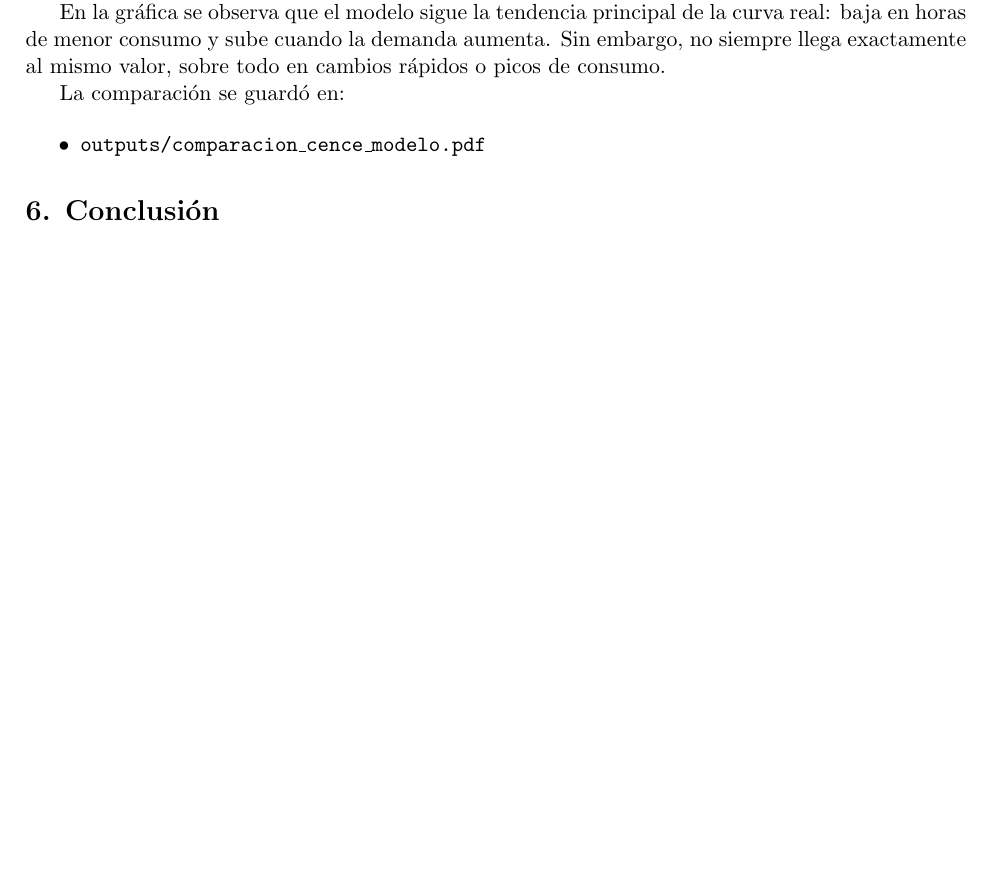
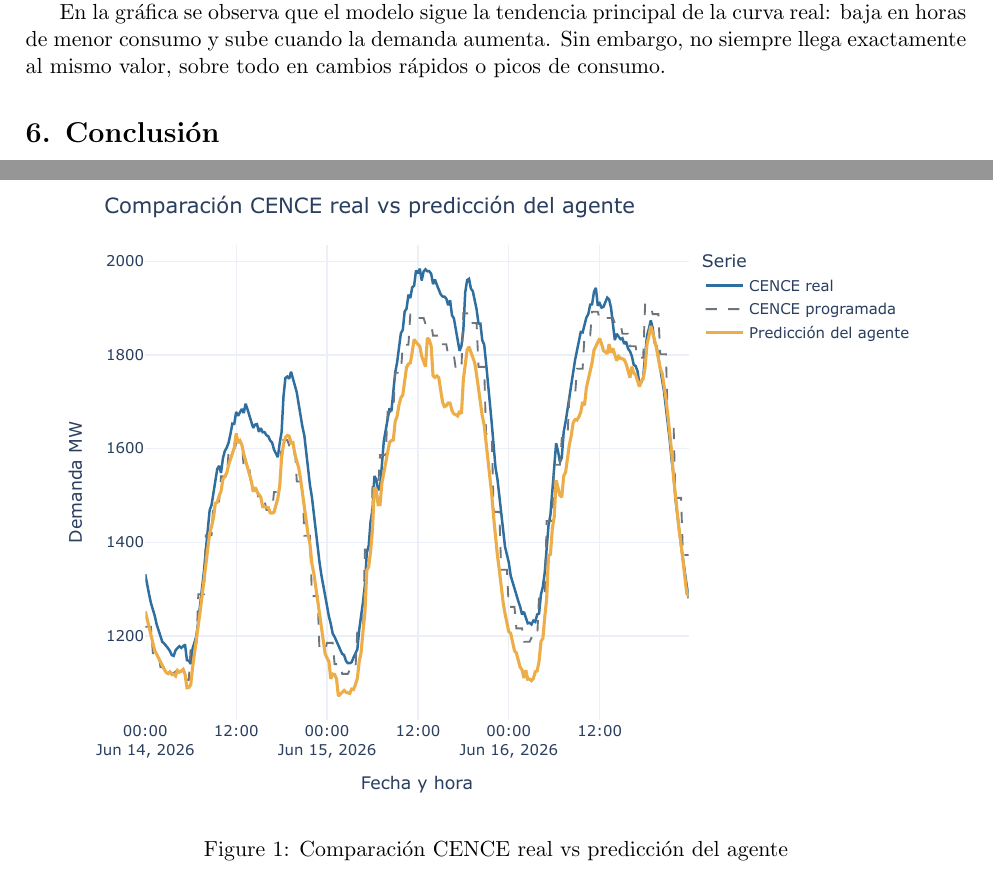
Before and after one commit to VIXCA22/Proyecto_AI, a LaTeX document (reportes/reporte_proyecto.tex): part of page 2 of 2 before the commit and two parts of pages 2 and 3 of 3 after it, the two joined at a grey line, cut so that both start at the same text, the shorter picture padded with empty space. Compiled offline with pdfLaTeX.

Commit message:
Actualizar reporte: insertar gráfico PDF y quitar ruta de output

```diff
--- a/reportes/reporte_proyecto.tex
+++ b/reportes/reporte_proyecto.tex
@@ -1,5 +1,6 @@
 \documentclass[11pt]{article}
 \usepackage[margin=2.5cm]{geometry}
+\usepackage{graphicx}
 \usepackage{booktabs}
 \usepackage{hyperref}
 \emergencystretch=3em
@@ -72,11 +73,12 @@ También se generó una gráfica para comparar los datos reales del CENCE con lo
 
 En la gráfica se observa que el modelo sigue la tendencia principal de la curva real: baja en horas de menor consumo y sube cuando la demanda aumenta. Sin embargo, no siempre llega exactamente al mismo valor, sobre todo en cambios rápidos o picos de consumo.
 
-La comparación se guardó en:
-
-\begin{itemize}
-  \item \texttt{outputs/comparacion\_cence\_modelo.pdf}
-\end{itemize}
+\begin{figure}[htbp]
+  \centering
+  \includegraphics[width=0.95\linewidth]{../outputs/comparacion_cence_modelo.pdf}
+  \caption{Comparación CENCE real vs predicción del agente}
+  \label{fig:comparacion_cence}
+\end{figure}
 
 \section*{6. Conclusión}
 
```
Also changed, not shown: reportes/reporte_proyecto.pdf.
